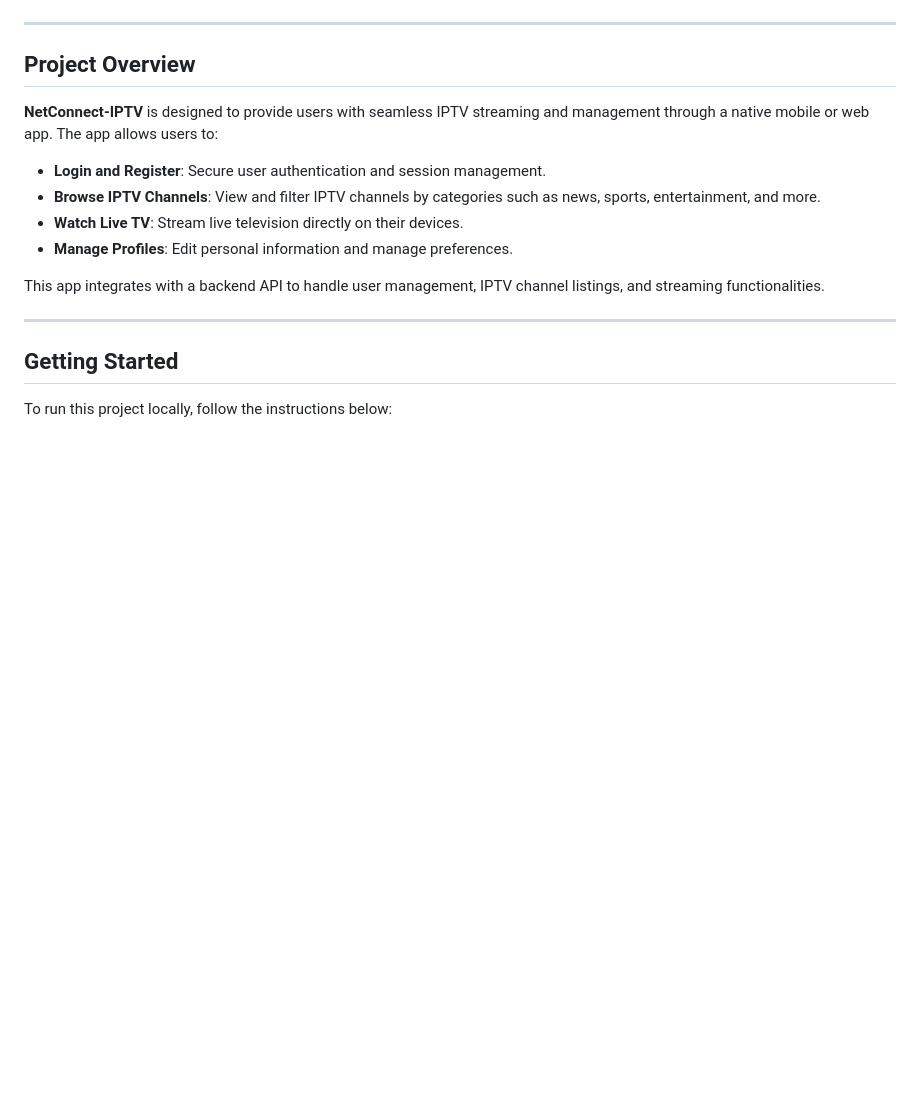
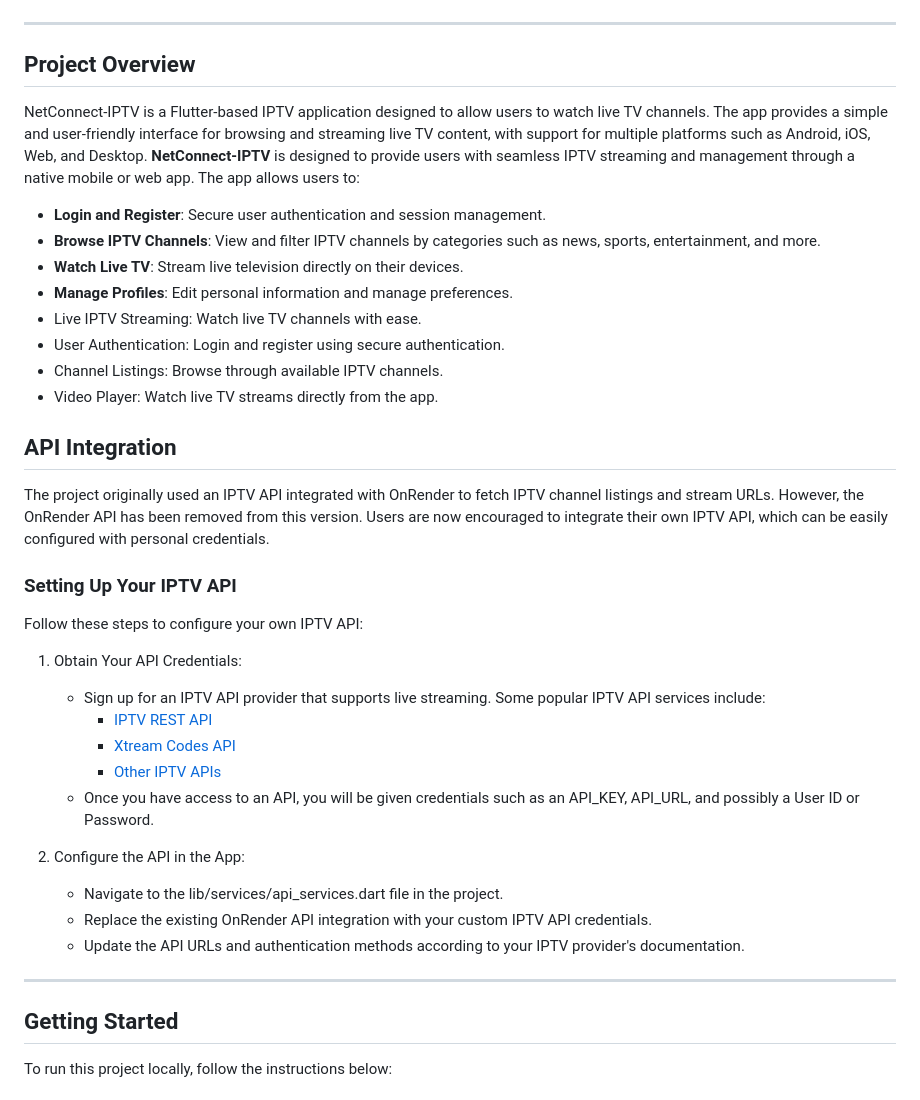
Before and after one commit to sharmasanjana17/NetConnect-IPTV, a Markdown page: README.md, the part around the change. Drawn GitHub-style; blank space fills up the shorter version.

```diff
--- a/README.md
+++ b/README.md
@@ -26,15 +26,37 @@ This document provides detailed information about the project, its features, mod
 ---
 
 ## Project Overview
-
+NetConnect-IPTV is a Flutter-based IPTV application designed to allow users to watch live TV channels. The app provides a simple and user-friendly interface for browsing and streaming live TV content, with support for multiple platforms such as Android, iOS, Web, and Desktop.
 **NetConnect-IPTV** is designed to provide users with seamless IPTV streaming and management through a native mobile or web app. The app allows users to:
 
 - **Login and Register**: Secure user authentication and session management.
 - **Browse IPTV Channels**: View and filter IPTV channels by categories such as news, sports, entertainment, and more.
 - **Watch Live TV**: Stream live television directly on their devices.
 - **Manage Profiles**: Edit personal information and manage preferences.
+- Live IPTV Streaming: Watch live TV channels with ease.
+- User Authentication: Login and register using secure authentication.
+- Channel Listings: Browse through available IPTV channels.
+- Video Player: Watch live TV streams directly from the app.
 
-This app integrates with a backend API to handle user management, IPTV channel listings, and streaming functionalities.
+## API Integration
+
+The project originally used an IPTV API integrated with OnRender to fetch IPTV channel listings and stream URLs. However, the OnRender API has been removed from this version. Users are now encouraged to integrate their own IPTV API, which can be easily configured with personal credentials.
+
+### Setting Up Your IPTV API
+
+Follow these steps to configure your own IPTV API:
+
+1. Obtain Your API Credentials:
+   - Sign up for an IPTV API provider that supports live streaming. Some popular IPTV API services include:
+     - [IPTV REST API](https://www.iptv-rest-api.com)
+     - [Xtream Codes API](https://xtream-codes.com)
+     - [Other IPTV APIs](https://www.google.com/search?q=iptv+api)
+   - Once you have access to an API, you will be given credentials such as an API_KEY, API_URL, and possibly a User ID or Password.
+
+2. Configure the API in the App:
+   - Navigate to the lib/services/api_services.dart file in the project.
+   - Replace the existing OnRender API integration with your custom IPTV API credentials.
+   - Update the API URLs and authentication methods according to your IPTV provider's documentation.
 
 ---
 
```
